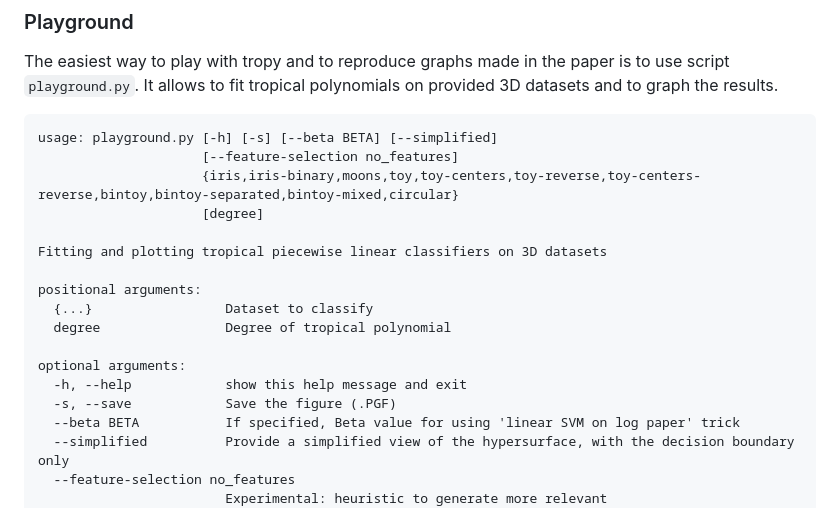
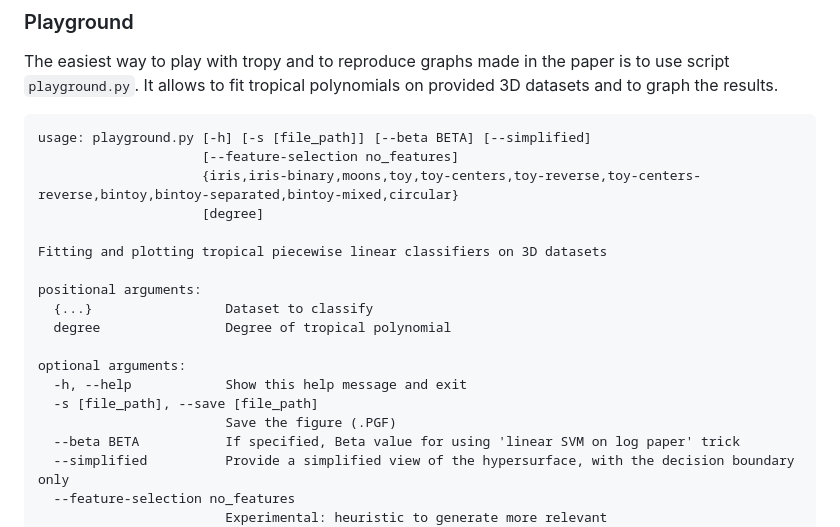
Before and after one commit to samuelbx/tropical-svm, a Markdown page: README.md, the part around the change. Rendered like a GitHub page.

````diff
--- a/README.md
+++ b/README.md
@@ -19,7 +19,7 @@ tropy was tested on Python 3.9 and NumPy 1.25. Graphing capabilities require Mat
 The easiest way to play with tropy and to reproduce graphs made in the paper is to use script `playground.py`. It allows to fit tropical polynomials on provided 3D datasets and to graph the results.
 
 ```
-usage: playground.py [-h] [-s] [--beta BETA] [--simplified]
+usage: playground.py [-h] [-s [file_path]] [--beta BETA] [--simplified]
                      [--feature-selection no_features]
                      {iris,iris-binary,moons,toy,toy-centers,toy-reverse,toy-centers-reverse,bintoy,bintoy-separated,bintoy-mixed,circular}
                      [degree]
@@ -31,8 +31,9 @@ positional arguments:
   degree                Degree of tropical polynomial
 
 optional arguments:
-  -h, --help            show this help message and exit
-  -s, --save            Save the figure (.PGF)
+  -h, --help            Show this help message and exit
+  -s [file_path], --save [file_path]
+                        Save the figure (.PGF)
   --beta BETA           If specified, Beta value for using 'linear SVM on log paper' trick
   --simplified          Provide a simplified view of the hypersurface, with the decision boundary only
   --feature-selection no_features
````
